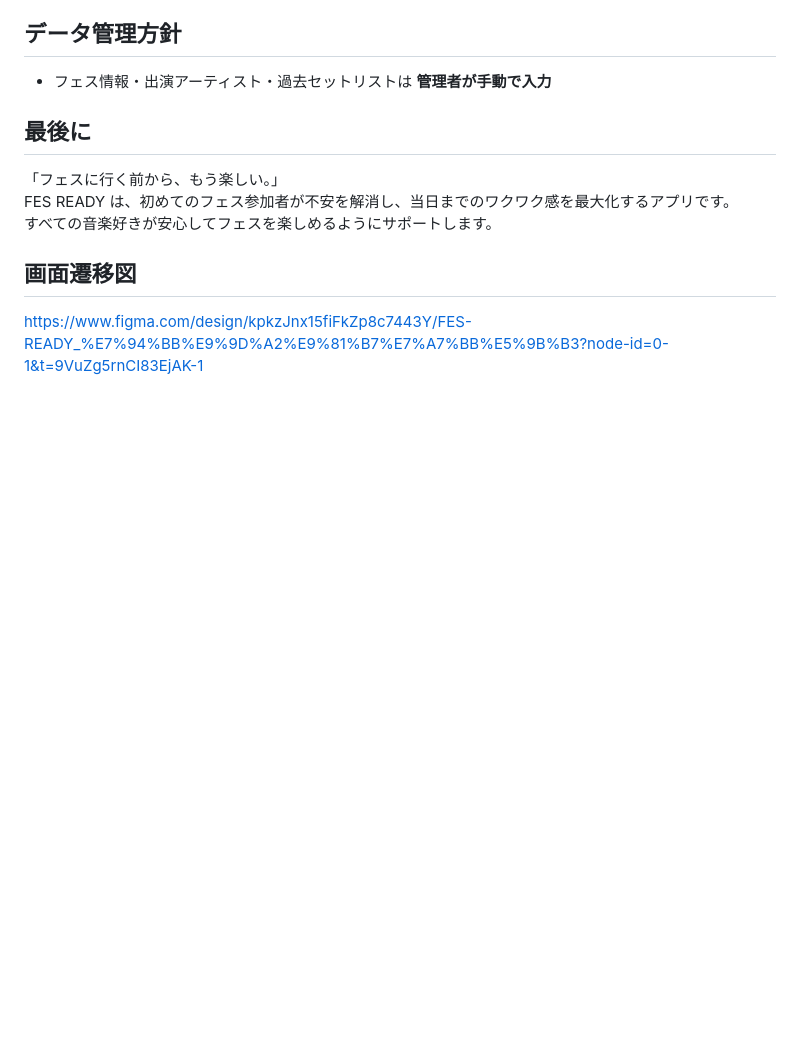
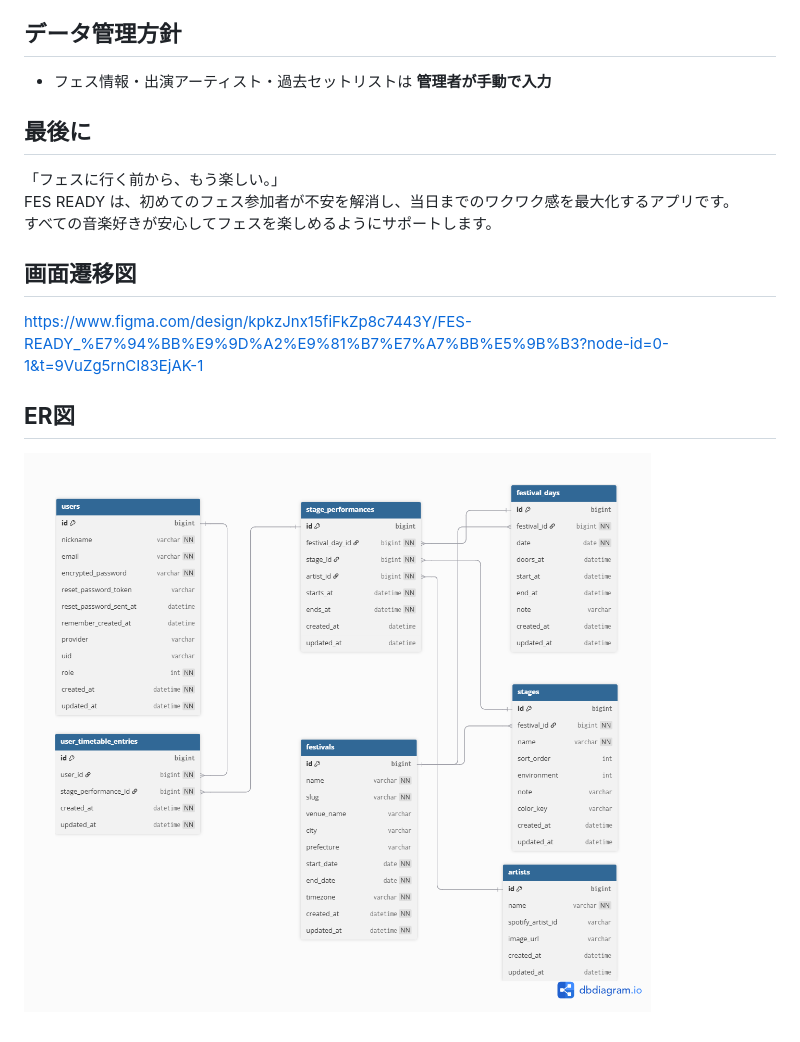
Before and after one commit to hinata7777/fes_ready, a Markdown page: README.md, the part around the change. GitHub-like rendering; pictures changed too: FESREADY_MVP_ER図.png (added); blank space fills up the shorter version.

Commit message:
[add]MVPリリースまでのER図の追加

```diff
--- a/README.md
+++ b/README.md
@@ -131,3 +131,7 @@ FES READY は、初めてのフェス参加者が不安を解消し、当日ま
 ## **画面遷移図**
 
 https://www.figma.com/design/kpkzJnx15fiFkZp8c7443Y/FES-READY_%E7%94%BB%E9%9D%A2%E9%81%B7%E7%A7%BB%E5%9B%B3?node-id=0-1&t=9VuZg5rnCI83EjAK-1
+
+## **ER図**
+
+![alt text](FESREADY_MVP_ER図.png)
```
